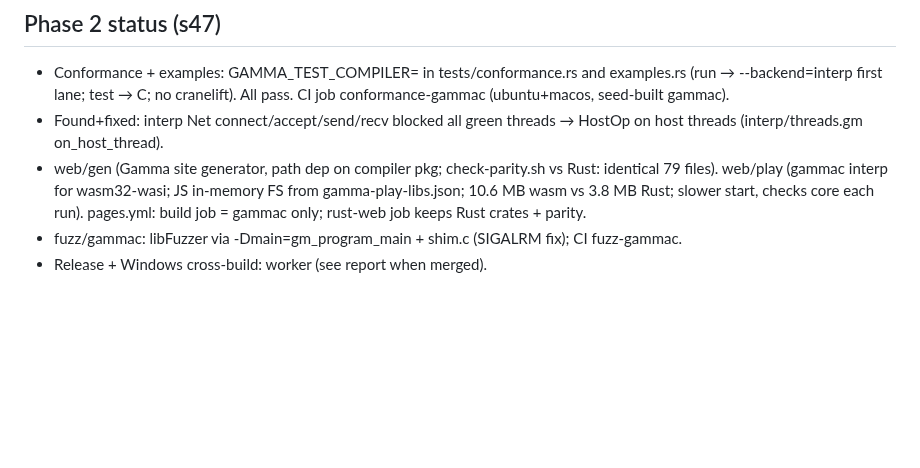
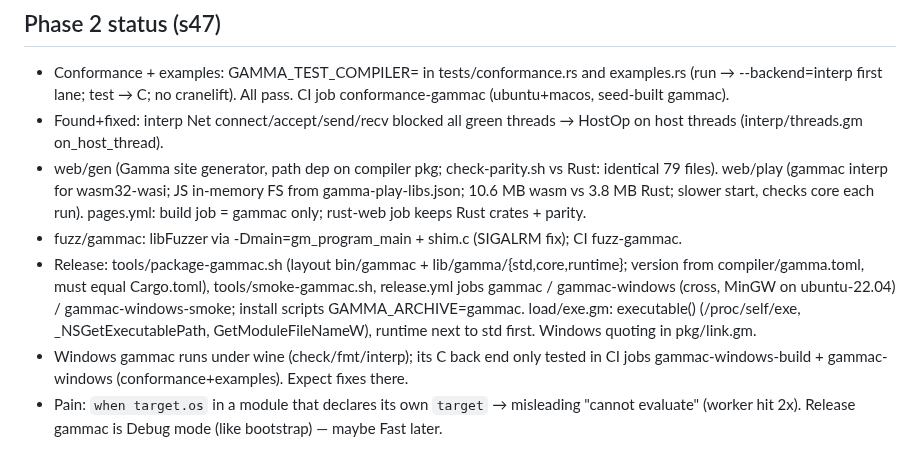
Before and after one commit to chroma04/gamma-lang, a Markdown page: .agent-memory/decisions/052-retire-rust-reference.md, the part around the change. Rendered like a GitHub page; blank space fills up the shorter version.

Commit message:
Name gammac's version in the release steps
Co-Authored-By: Claude Opus 5.5 <noreply@anthropic.com>
Claude-Session: https://claude.ai/code/session_01YGMLhDv1mqUK7oRsfU5ztP

```diff
--- a/.agent-memory/decisions/052-retire-rust-reference.md
+++ b/.agent-memory/decisions/052-retire-rust-reference.md
@@ -52,4 +52,12 @@ gammac wasm32-wasi, cranelift dropped (user: out of scope).
   gamma-play-libs.json; 10.6 MB wasm vs 3.8 MB Rust; slower start, checks core each run).
   pages.yml: build job = gammac only; rust-web job keeps Rust crates + parity.
 - fuzz/gammac: libFuzzer via -Dmain=gm_program_main + shim.c (SIGALRM fix); CI fuzz-gammac.
-- Release + Windows cross-build: worker (see report when merged).
+- Release: tools/package-gammac.sh (layout bin/gammac + lib/gamma/{std,core,runtime};
+  version from compiler/gamma.toml, must equal Cargo.toml), tools/smoke-gammac.sh, release.yml
+  jobs gammac / gammac-windows (cross, MinGW on ubuntu-22.04) / gammac-windows-smoke; install
+  scripts GAMMA_ARCHIVE=gammac. load/exe.gm: executable() (/proc/self/exe, _NSGetExecutablePath,
+  GetModuleFileNameW), runtime next to std first. Windows quoting in pkg/link.gm.
+- Windows gammac runs under wine (check/fmt/interp); its C back end only tested in CI jobs
+  gammac-windows-build + gammac-windows (conformance+examples). Expect fixes there.
+- Pain: `when target.os` in a module that declares its own `target` → misleading "cannot
+  evaluate" (worker hit 2x). Release gammac is Debug mode (like bootstrap) — maybe Fast later.
```
Also changed, not shown: docs/versioning.md (+4 -4 lines).
